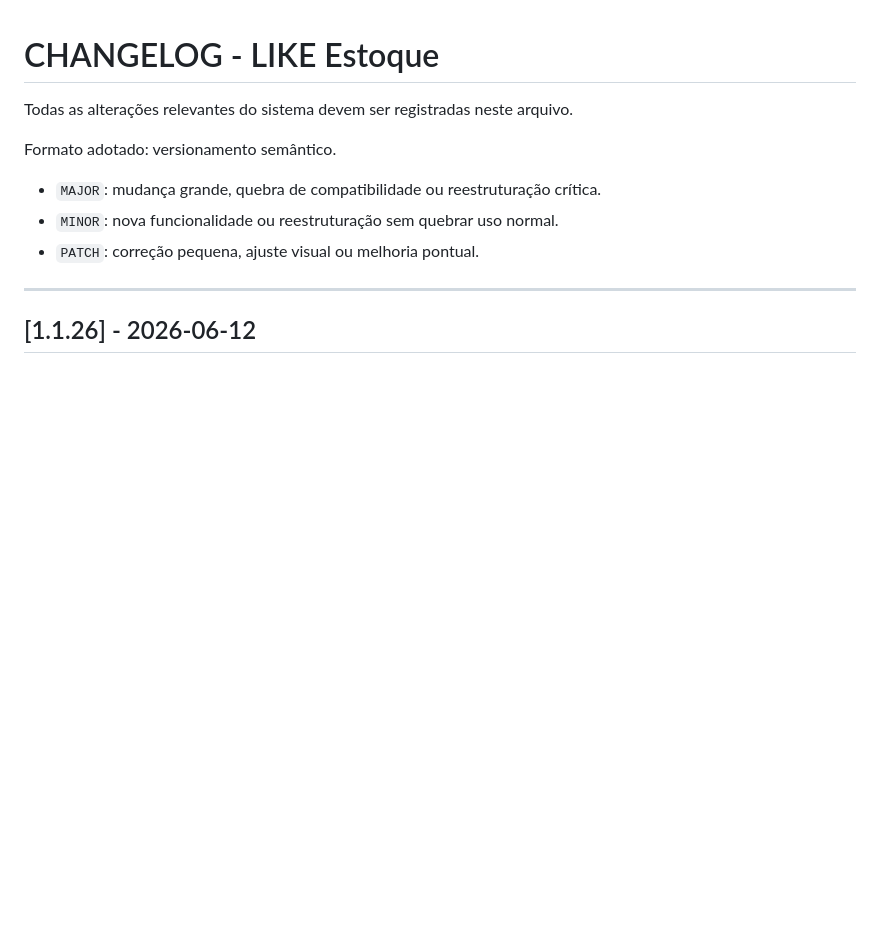
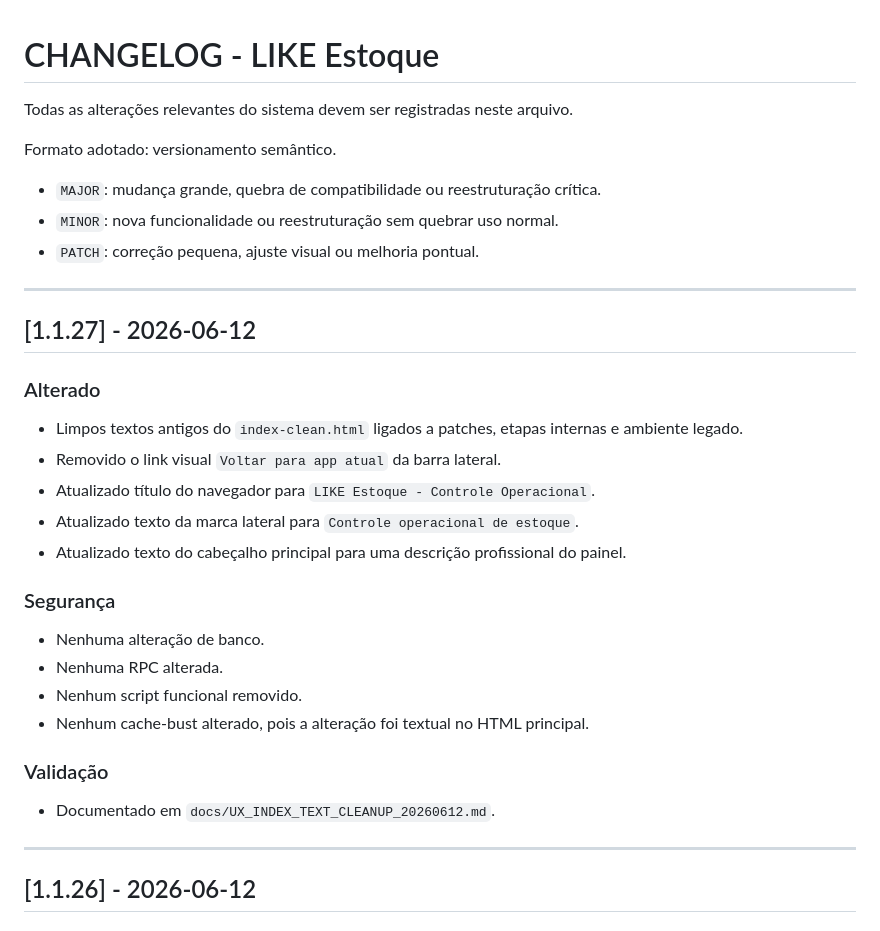
Before and after one commit to DanielCavalcante124/like-estoque, a Markdown page: CHANGELOG.md, the part around the change. Rendered like a GitHub page; blank space fills up the shorter version.

Commit message:
docs: registra limpeza textual do index clean

```diff
--- a/CHANGELOG.md
+++ b/CHANGELOG.md
@@ -7,6 +7,29 @@ Formato adotado: versionamento semântico.
 - `MAJOR`: mudança grande, quebra de compatibilidade ou reestruturação crítica.
 - `MINOR`: nova funcionalidade ou reestruturação sem quebrar uso normal.
 - `PATCH`: correção pequena, ajuste visual ou melhoria pontual.
+
+---
+
+## [1.1.27] - 2026-06-12
+
+### Alterado
+
+- Limpos textos antigos do `index-clean.html` ligados a patches, etapas internas e ambiente legado.
+- Removido o link visual `Voltar para app atual` da barra lateral.
+- Atualizado título do navegador para `LIKE Estoque - Controle Operacional`.
+- Atualizado texto da marca lateral para `Controle operacional de estoque`.
+- Atualizado texto do cabeçalho principal para uma descrição profissional do painel.
+
+### Segurança
+
+- Nenhuma alteração de banco.
+- Nenhuma RPC alterada.
+- Nenhum script funcional removido.
+- Nenhum cache-bust alterado, pois a alteração foi textual no HTML principal.
+
+### Validação
+
+- Documentado em `docs/UX_INDEX_TEXT_CLEANUP_20260612.md`.
 
 ---
 
```
